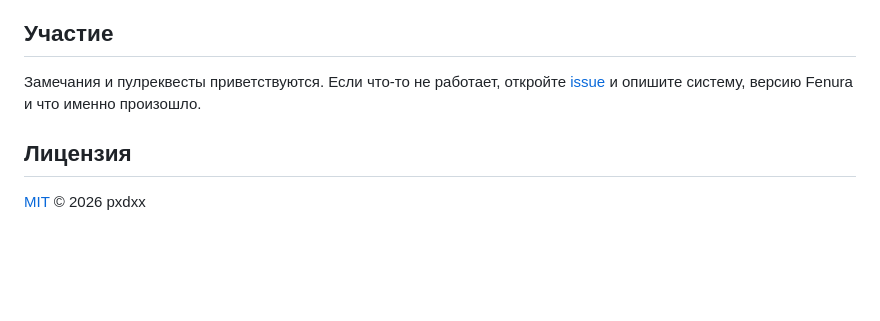
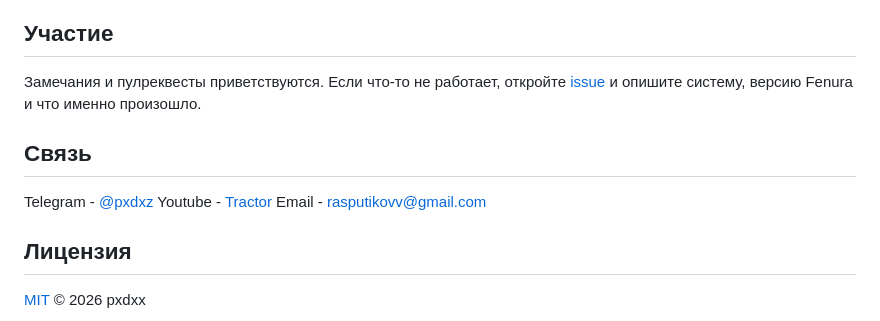
Before and after one commit to pxdxx/Fenura-vk-music-win-macos, a Markdown page: README.md, the part around the change. Drawn GitHub-style; blank space fills up the shorter version.

```diff
--- a/README.md
+++ b/README.md
@@ -149,6 +149,12 @@ npm run dist       # установщик в windows/dist
 
 Замечания и пулреквесты приветствуются. Если что-то не работает, откройте [issue](https://github.com/pxdxx/Fenura-vk-music-win-macos/issues) и опишите систему, версию Fenura и что именно произошло.
 
+## Связь
+
+Telegram - [@pxdxz](https://t.me/pxdxz)
+Youtube - [Tractor](https://www.youtube.com/@pxdxxz)
+Email - rasputikovv@gmail.com
+
 ## Лицензия
 
 [MIT](LICENSE) © 2026 pxdxx
```
